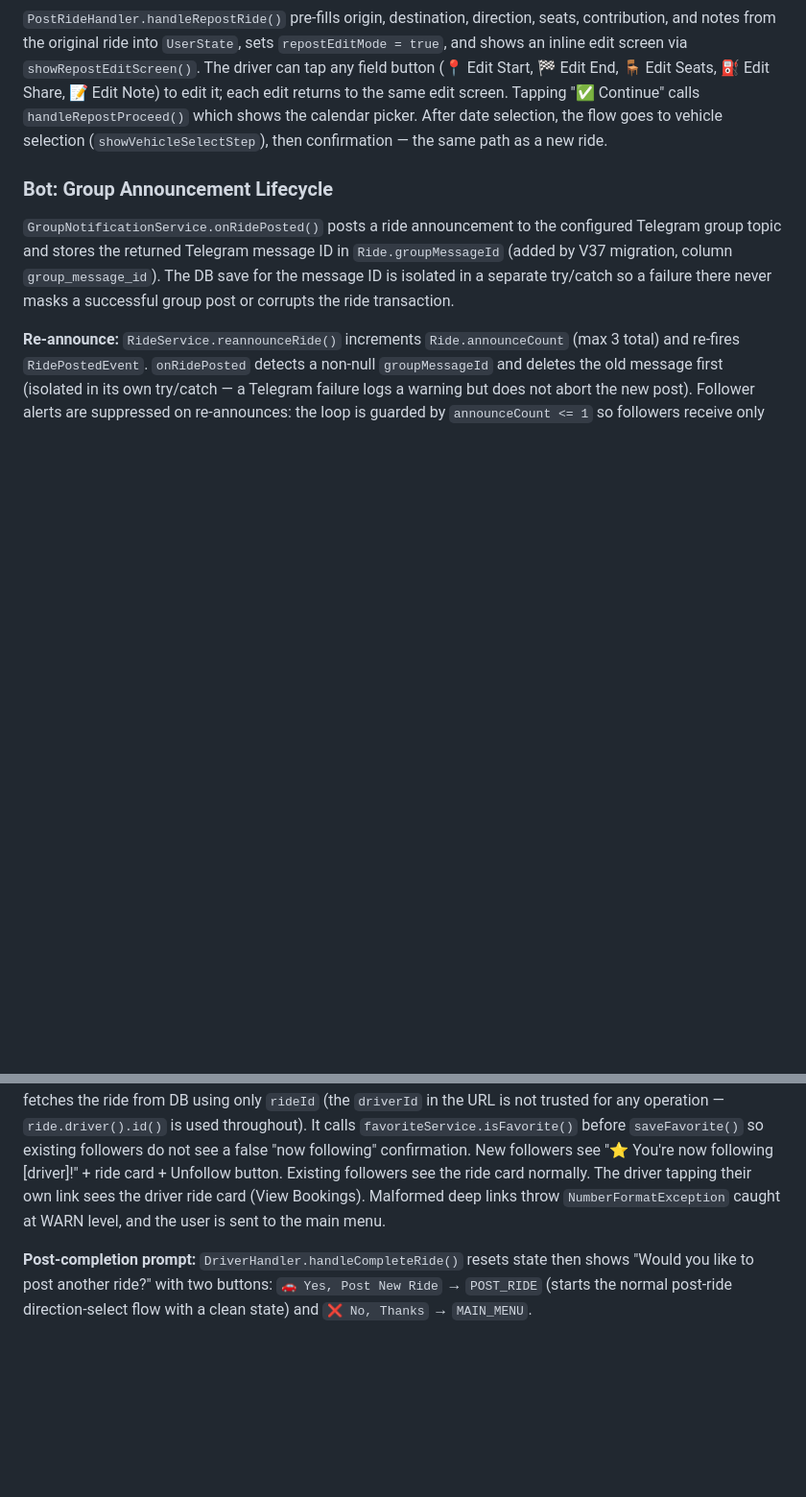
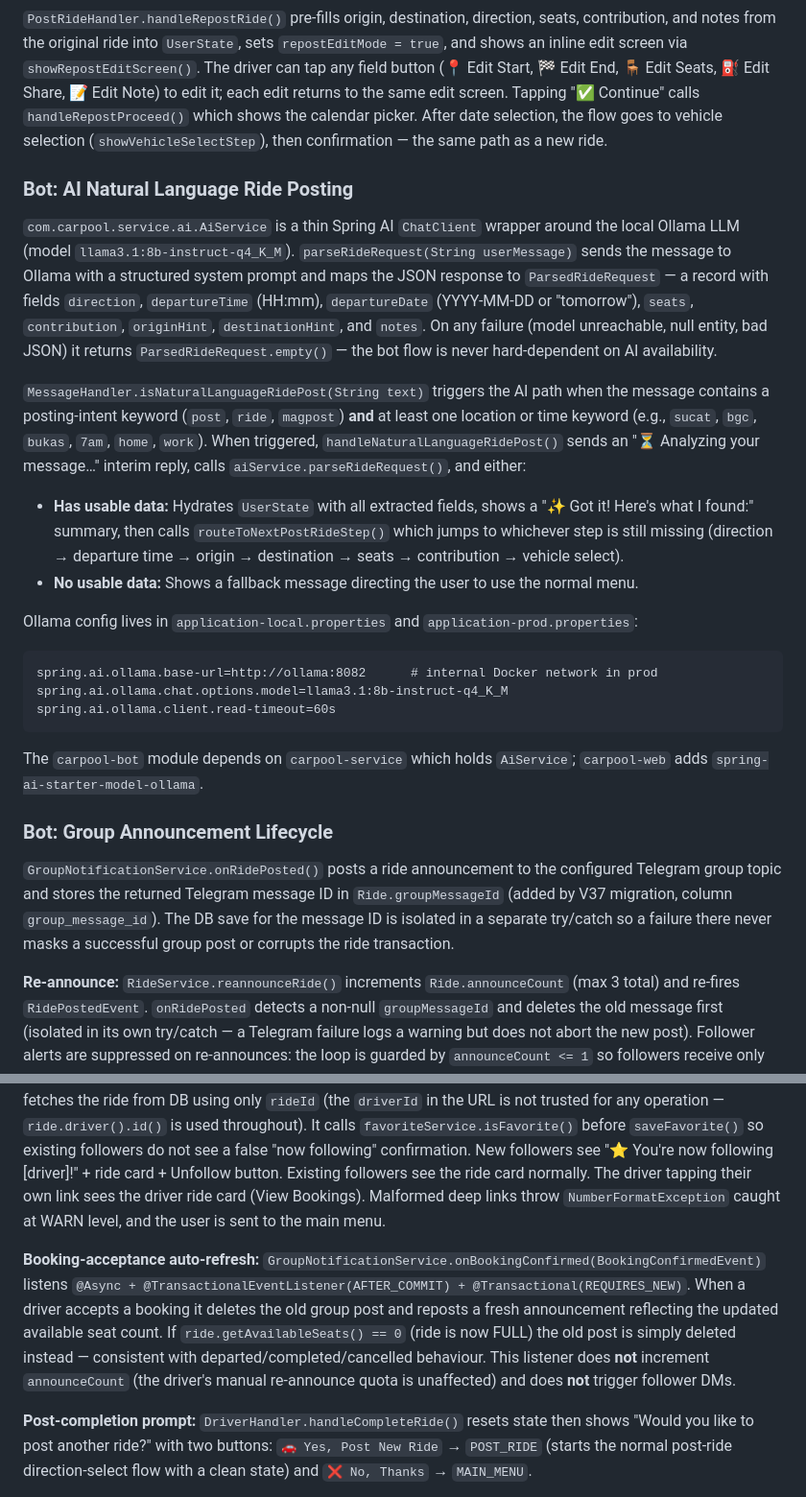
Before and after one commit to aspect-study/car-e-pool-api, a Markdown page: CLAUDE.md, 2 parts joined by grey strips. Shown at 96% size. Rendered like a GitHub page; blank space fills up the shorter version.

Commit message:
docs: update CLAUDE.md and USER_MANUAL.md for AI ride posting and booking auto-refresh
  Document AiService + ParsedRideRequest, MessageHandler NL detection,
  routeToNextPostRideStep, Ollama config, and graceful fallback in CLAUDE.md.
  Add GroupNotificationService.onBookingConfirmed auto-refresh and FULL-ride
  auto-delete. Note V43 migration widening ride_ratings unique constraint.
  USER_MANUAL.md: add two rows to §4.9 for booking-acceptance auto-refresh
  and auto-delete on FULL (AI section excluded — still in trial).

````diff
--- a/CLAUDE.md
+++ b/CLAUDE.md
@@ -86,6 +86,21 @@ After the notes step, the post-ride flow calls `ProfileHandler.showVehicleSelect
 ### Bot: Repost Edit Screen
 `PostRideHandler.handleRepostRide()` pre-fills origin, destination, direction, seats, contribution, and notes from the original ride into `UserState`, sets `repostEditMode = true`, and shows an inline edit screen via `showRepostEditScreen()`. The driver can tap any field button (📍 Edit Start, 🏁 Edit End, 🪑 Edit Seats, ⛽ Edit Share, 📝 Edit Note) to edit it; each edit returns to the same edit screen. Tapping "✅ Continue" calls `handleRepostProceed()` which shows the calendar picker. After date selection, the flow goes to vehicle selection (`showVehicleSelectStep`), then confirmation — the same path as a new ride.
 
+### Bot: AI Natural Language Ride Posting
+`com.carpool.service.ai.AiService` is a thin Spring AI `ChatClient` wrapper around the local Ollama LLM (model `llama3.1:8b-instruct-q4_K_M`). `parseRideRequest(String userMessage)` sends the message to Ollama with a structured system prompt and maps the JSON response to `ParsedRideRequest` — a record with fields `direction`, `departureTime` (HH:mm), `departureDate` (YYYY-MM-DD or "tomorrow"), `seats`, `contribution`, `originHint`, `destinationHint`, and `notes`. On any failure (model unreachable, null entity, bad JSON) it returns `ParsedRideRequest.empty()` — the bot flow is never hard-dependent on AI availability.
+
+`MessageHandler.isNaturalLanguageRidePost(String text)` triggers the AI path when the message contains a posting-intent keyword (`post`, `ride`, `magpost`) **and** at least one location or time keyword (e.g., `sucat`, `bgc`, `bukas`, `7am`, `home`, `work`). When triggered, `handleNaturalLanguageRidePost()` sends an "⏳ Analyzing your message…" interim reply, calls `aiService.parseRideRequest()`, and either:
+- **Has usable data:** Hydrates `UserState` with all extracted fields, shows a "✨ Got it! Here's what I found:" summary, then calls `routeToNextPostRideStep()` which jumps to whichever step is still missing (direction → departure time → origin → destination → seats → contribution → vehicle select).
+- **No usable data:** Shows a fallback message directing the user to use the normal menu.
+
+Ollama config lives in `application-local.properties` and `application-prod.properties`:
+```
+spring.ai.ollama.base-url=http://ollama:8082      # internal Docker network in prod
+spring.ai.ollama.chat.options.model=llama3.1:8b-instruct-q4_K_M
+spring.ai.ollama.client.read-timeout=60s
+```
+The `carpool-bot` module depends on `carpool-service` which holds `AiService`; `carpool-web` adds `spring-ai-starter-model-ollama`.
+
 ### Bot: Group Announcement Lifecycle
 `GroupNotificationService.onRidePosted()` posts a ride announcement to the configured Telegram group topic and stores the returned Telegram message ID in `Ride.groupMessageId` (added by V37 migration, column `group_message_id`). The DB save for the message ID is isolated in a separate try/catch so a failure there never masks a successful group post or corrupts the ride transaction.
 
@@ -98,6 +113,8 @@ When a ride is departed, completed, or cancelled, `GroupNotificationService` lis
 **Follower DM dispatch:** The follower alert loop in `onRidePosted()` uses parallel virtual thread dispatch — each follower DM runs in its own virtual thread via `Executors.newVirtualThreadPerTaskExecutor()` (try-with-resources). A `Semaphore(10)` caps concurrent Telegram API calls to respect rate limits. `CompletableFuture.allOf(...).join()` waits for all sends before the method returns. 100 followers completes in ~4s instead of ~35s. The sequential `Thread.sleep(50)` loop was removed.
 
 **Group announcement buttons:** `CarpoolBot.sendToGroup(text, rideId, driverId, topicId)` attaches two URL button rows to every group post: `🚘#N ❯❯❯❯ | View | Request a Seat` deep-links to `?start=RIDE_{rideId}`; `⭐ Follow Driver | View Ride` deep-links to `?start=FOLLOW_RIDE_{driverId}_{rideId}`. The `FOLLOW_RIDE_` parameter is handled in `MessageHandler.handleStart()` by the private `handleFollowAndViewRide()` method. It fetches the ride from DB using only `rideId` (the `driverId` in the URL is not trusted for any operation — `ride.driver().id()` is used throughout). It calls `favoriteService.isFavorite()` before `saveFavorite()` so existing followers do not see a false "now following" confirmation. New followers see "⭐ You're now following [driver]!" + ride card + Unfollow button. Existing followers see the ride card normally. The driver tapping their own link sees the driver ride card (View Bookings). Malformed deep links throw `NumberFormatException` caught at WARN level, and the user is sent to the main menu.
+
+**Booking-acceptance auto-refresh:** `GroupNotificationService.onBookingConfirmed(BookingConfirmedEvent)` listens `@Async + @TransactionalEventListener(AFTER_COMMIT) + @Transactional(REQUIRES_NEW)`. When a driver accepts a booking it deletes the old group post and reposts a fresh announcement reflecting the updated available seat count. If `ride.getAvailableSeats() == 0` (ride is now FULL) the old post is simply deleted instead — consistent with departed/completed/cancelled behaviour. This listener does **not** increment `announceCount` (the driver's manual re-announce quota is unaffected) and does **not** trigger follower DMs.
 
 **Post-completion prompt:** `DriverHandler.handleCompleteRide()` resets state then shows "Would you like to post another ride?" with two buttons: `🚗 Yes, Post New Ride` → `POST_RIDE` (starts the normal post-ride direction-select flow with a clean state) and `❌ No, Thanks` → `MAIN_MENU`.
 
````
Also changed, not shown: other parts of CLAUDE.md (+2 -0 lines), USER_MANUAL.md (+2 -0 lines).
